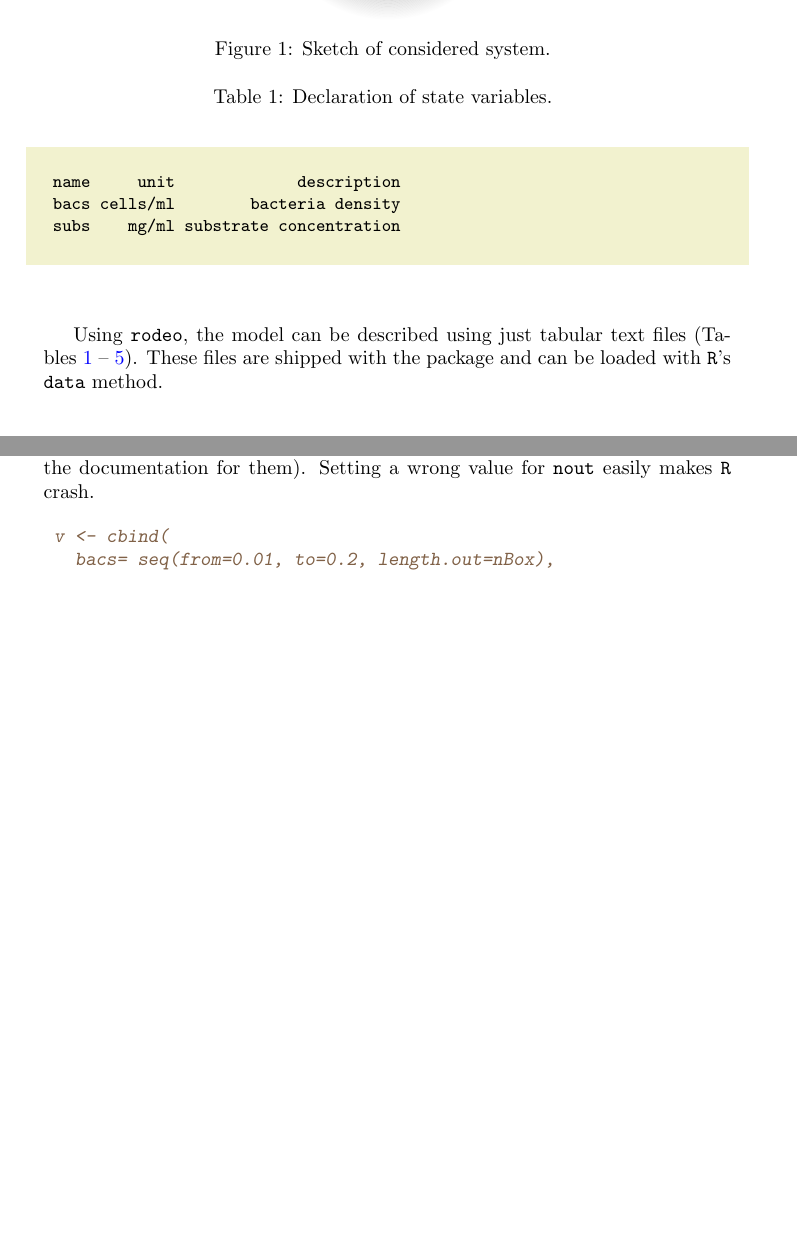
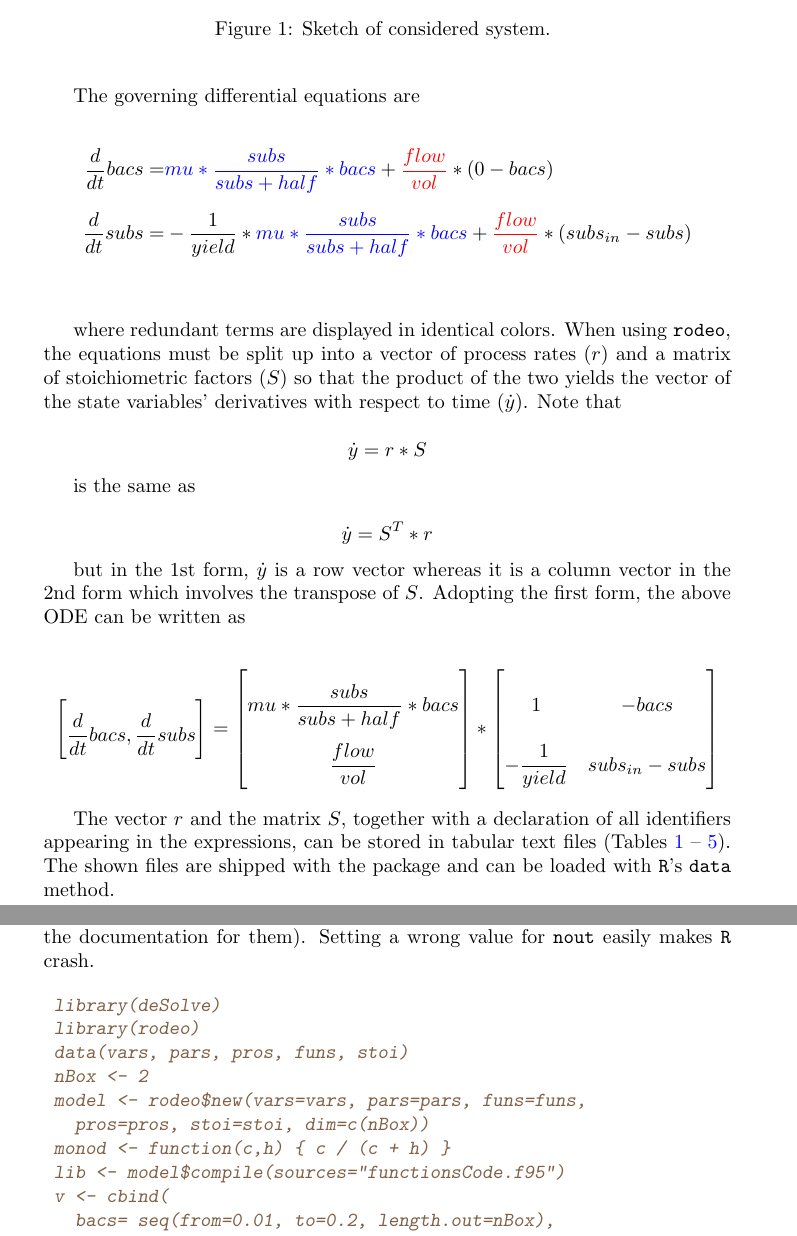
Before and after one commit to dkneis/rodeo, a LaTeX document (vignettes/rodeo.tex): two parts of pages 3 and 11 of 21 before the commit and two parts of pages 3 and 12 of 23 after it, joined at a grey line, cut so that both start at the same text, the shorter picture padded with empty space. The pictures show the PDF file vignettes/rodeo.pdf that the author committed with the source.

Commit message:
ENH: Improved vignette

```diff
--- a/vignettes/rodeo.tex
+++ b/vignettes/rodeo.tex
@@ -111,13 +115,40 @@ Changes in bacteria density are due to (1) resource-limited growth and (2) wash-
 \caption{Sketch of considered system. \label{fig:reactor}}
 \end{figure}
 
-Using \software{rodeo}, the model can be described using just tabular text files (Tables~\ref{tab:vars} -- \ref{tab:stoi}). These files are shipped with the package and can be loaded with \software{R}'s \verb|data| method.
+The governing differential equations are
 
-\begin{table}
+\begin{align*}
+  \frac{d}{d t}bacs = & \textcolor{blue}{mu * \frac{subs}{subs+half} * bacs} + \textcolor{red}{\frac{flow}{vol}} * (0-bacs)\\
+  \frac{d}{d t}subs = & -\frac{1}{yield} * \textcolor{blue}{mu * \frac{subs}{subs+half} * bacs} + \textcolor{red}{\frac{flow}{vol}} * (subs_{in}-subs) \\
+\end{align*}
+
+where redundant terms are displayed in identical colors. When using \software{rodeo}, the equations must be split up into a vector of process rates ($r$) and a matrix of stoichiometric factors ($S$) so that the product of the two yields the vector of the state variables' derivatives with respect to time ($\dot{y}$). Note that
+
+\begin{equation*}
+\dot{y} = r * S
+\end{equation*}
+
+is the same as
+
+\begin{equation*}
+\dot{y} = S^T * r
+\end{equation*}
+
+but in the 1st form, $\dot{y}$ is a row vector whereas it is a column vector in the 2nd form which involves the transpose of $S$. Adopting the first form, the above ODE can be written as
+
+\begin{align*}
+\begingroup
+\renewcommand*{\arraystretch}{2.5}
+  \begin{bmatrix} \dfrac{d}{d t}bacs , \dfrac{d}{d t}subs \end{bmatrix} =
+  \begin{bmatrix} mu * \dfrac{subs}{subs+half} * bacs \\ \dfrac{flow}{vol} \end{bmatrix} *
+  \begin{bmatrix} 1 & -bacs \\ -\dfrac{1}{yield} & subs_{in}-subs \end{bmatrix}
+\endgroup
+\end{align*}
+
+The vector $r$ and the matrix $S$, together with a declaration of all identifiers appearing in the expressions, can be stored in tabular text files (Tables~\ref{tab:vars} -- \ref{tab:stoi}). The shown files are shipped with the package and can be loaded with \software{R}'s \verb|data| method.
+
+\begin{table}[p]
 \caption{Declaration of state variables. \label{tab:vars}}
 \begin{shaded}\begin{small}
 \begin{Schunk}
 \begin{Soutput}
- name     unit             description
- bacs cells/ml        bacteria density
- subs    mg/ml substrate concentration
@@ -126,15 +160,8 @@ Using \software{rodeo}, the model can be described using just tabular text files
 \end{small}\end{shaded}
 \end{table}
 
-\begin{table}
+\begin{table}[p]
 \caption{Declaration of parameters. \label{tab:pars}}
 \begin{shaded}\begin{small}
 \begin{Schunk}
 \begin{Soutput}
-    name     unit                                             description
-      mu   1/hour                          intrinsic bacteria growth rate
-    half    mg/ml substrate level where bacteria grow at 50% of max. rate
-   yield cells/mg                  cells produced per amount of substrate
-     vol       ml                                       volume of reactor
-    flow  ml/hour                                    rate of through-flow
- subs_in    mg/ml                       substrate concentration in inflow
@@ -143,23 +177,21 @@ Using \software{rodeo}, the model can be described using just tabular text files
 \end{small}\end{shaded}
 \end{table}
 
-\begin{table}
+\begin{table}[p]
 \caption{Declaration of functions being reference in process rate expressions and/or stoichiometric factor expressions. \label{tab:funs}}
 \begin{shaded}\begin{small}
 \begin{Schunk}
 \begin{Soutput}
-  name unit                              description
- monod    - monod expression for resource limitation
+  name | unit |                              description
+ monod |    - | monod expression for resource limitation
 \end{Soutput}
 \end{Schunk}
 \end{small}\end{shaded}
 \end{table}
 
-\begin{table}
+\begin{table}[p]
 \caption{Specification of processes. \label{tab:pros}}
 \begin{shaded}\begin{small}
 \begin{Schunk}
 \begin{Soutput}
-    name       unit           description                    expression
- growth  cells/hour bacteria growth       mu * monod(subs, half) * bacs
- renewal 1/hour     rate of water renewal flow/vol
+   name |       unit |       description |                    expression
@@ -168,3 +202,4 @@ Using \software{rodeo}, the model can be described using just tabular text files
 \end{small}\end{shaded}
 \end{table}
 
+\begin{table}[p]
@@ -180,0 +211 @@ Using \software{rodeo}, the model can be described using just tabular text files
+     bacs |  growth | 1
@@ -196,3 +230,5 @@ We start by loading the package and the example data.
 
 \begin{Schunk}
 \begin{Sinput}
+ library(deSolve)
+ library(rodeo)
@@ -309,9 +342,13 @@ A single-box case has been considered so far. We will now extend the model for m
 
 \begin{Schunk}
 \begin{Sinput}
+ library(deSolve)
+ library(rodeo)
+ data(vars, pars, pros, funs, stoi)
  nBox <- 2
  model <- rodeo$new(vars=vars, pars=pars, funs=funs,
    pros=pros, stoi=stoi, dim=c(nBox))
+ monod <- function(c,h) { c / (c + h) }
 \end{Sinput}
 \end{Schunk}
 \begin{Schunk}
@@ -417,6 +454,14 @@ We are now prepared to load the shared library and run the simulation based on t
 
 \begin{Schunk}
 \begin{Sinput}
+ library(deSolve)
+ library(rodeo)
+ data(vars, pars, pros, funs, stoi)
+ nBox <- 2
+ model <- rodeo$new(vars=vars, pars=pars, funs=funs,
+   pros=pros, stoi=stoi, dim=c(nBox))
+ monod <- function(c,h) { c / (c + h) }
+ lib <- model$compile(sources="functionsCode.f95")
  v <- cbind(
    bacs= seq(from=0.01, to=0.2, length.out=nBox),
    subs= rep(0, nBox)
```
Also changed, not shown: data/pars.txt (+1 -1 lines), data/pros.txt (+1 -1 lines), data/stoi.txt (+2 -2 lines), vignettes/meteo.txt (+10 -10 lines), vignettes/stoiGraphics.tex (+1 -1 lines), vignettes/rodeo.pdf, vignettes/rodeo.tex (67 more changed lines), 5 other files.
